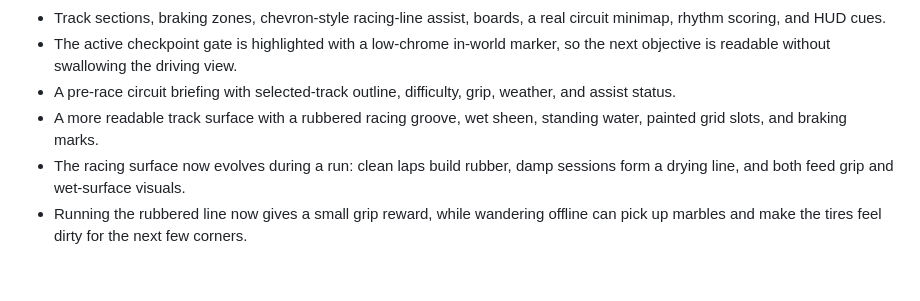
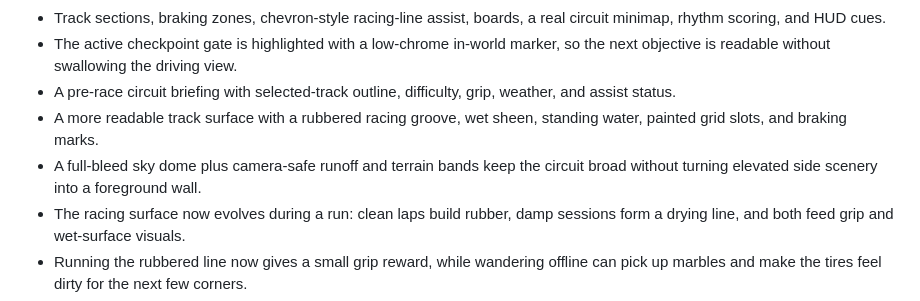
Before and after one commit to Aarekaz/f1-game, a Markdown page: README.md, the part around the change. Rendered like a GitHub page; blank space fills up the shorter version.

Commit message:
docs: note camera safe circuit world

```diff
--- a/README.md
+++ b/README.md
@@ -12,6 +12,7 @@ This is not trying to be a licensed Formula 1 sim. The goal is a web game that f
 - The active checkpoint gate is highlighted with a low-chrome in-world marker, so the next objective is readable without swallowing the driving view.
 - A pre-race circuit briefing with selected-track outline, difficulty, grip, weather, and assist status.
 - A more readable track surface with a rubbered racing groove, wet sheen, standing water, painted grid slots, and braking marks.
+- A full-bleed sky dome plus camera-safe runoff and terrain bands keep the circuit broad without turning elevated side scenery into a foreground wall.
 - The racing surface now evolves during a run: clean laps build rubber, damp sessions form a drying line, and both feed grip and wet-surface visuals.
 - Running the rubbered line now gives a small grip reward, while wandering offline can pick up marbles and make the tires feel dirty for the next few corners.
 - A fictional timing tower with named rival drivers, team codes, player row, and live gap readouts.
```
